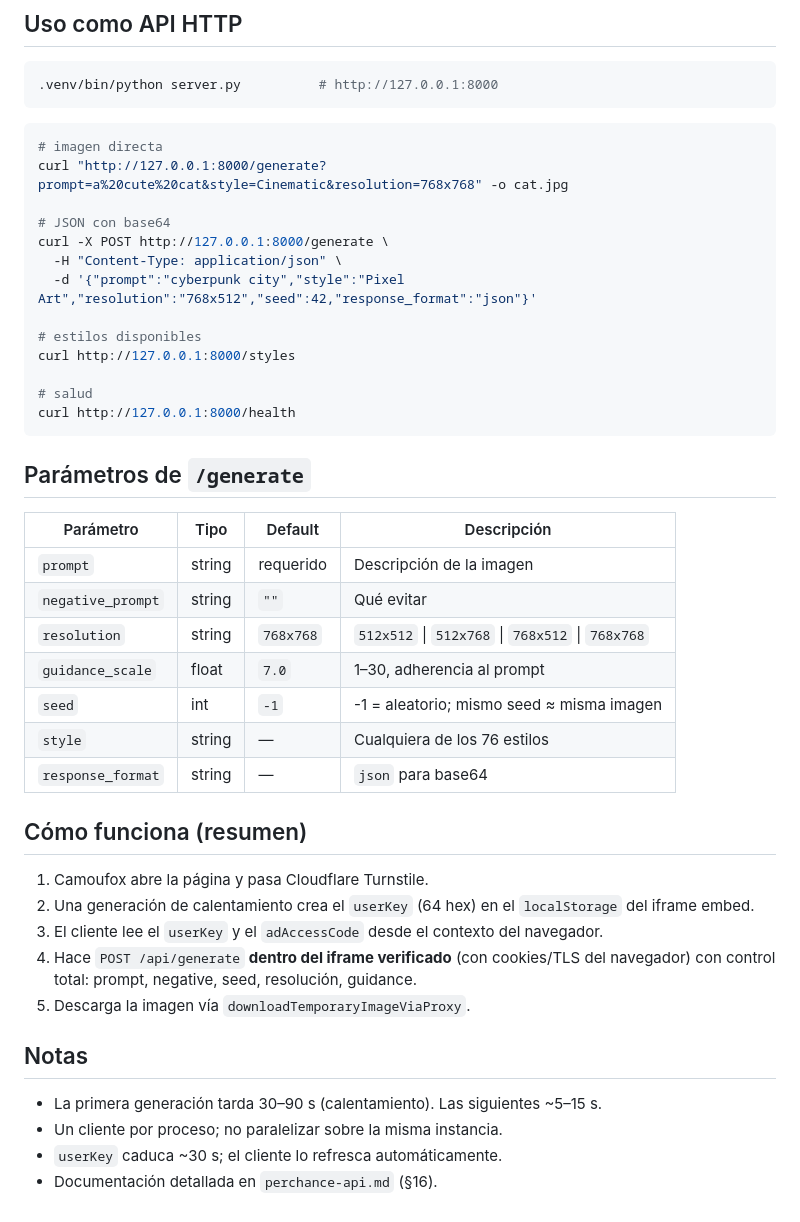
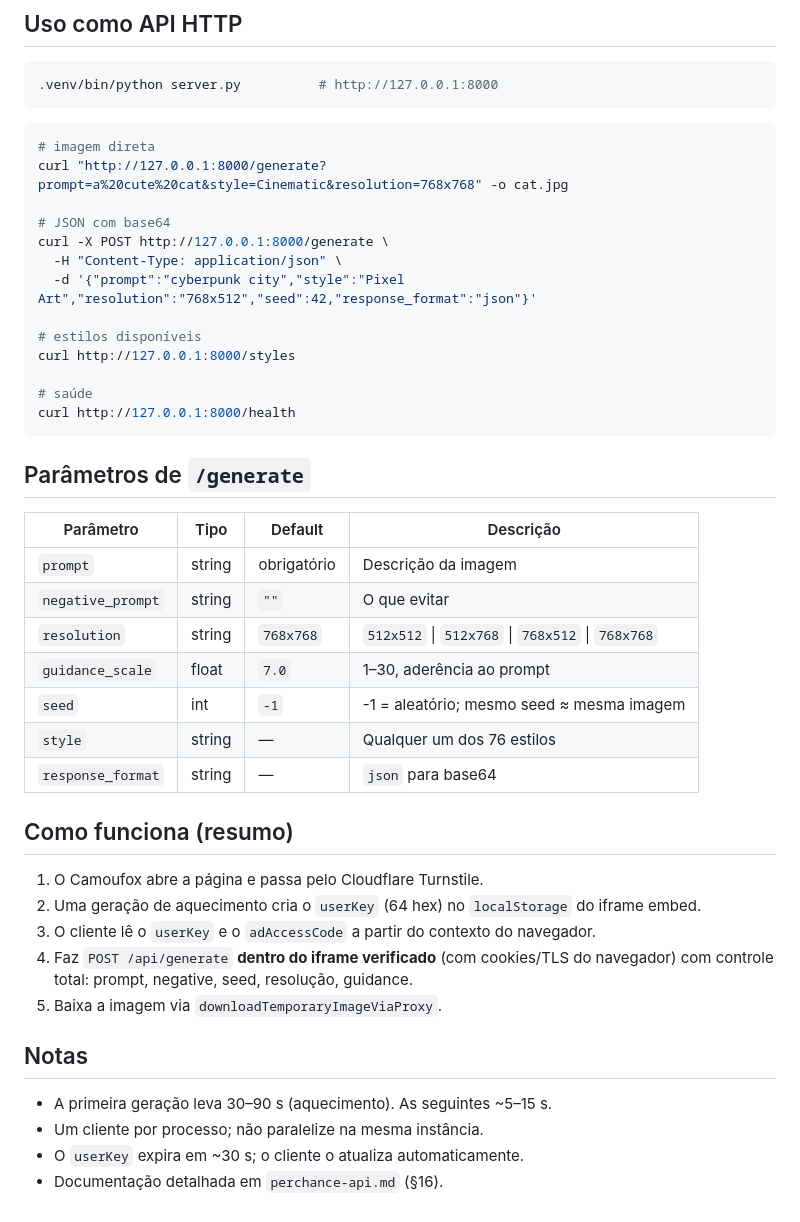
Before and after one commit to CerberusLD/perchance-image-api, a Markdown page: README.md, the part around one of its changes. Rendered like a GitHub page.

Commit message:
docs: traduzir README para português

````diff
--- a/README.md
+++ b/README.md
@@ -47,44 +47,44 @@ with PerchanceClient(headless=True) as pc:
 ```
 
 ```bash
-# imagen directa
+# imagem direta
 curl "http://127.0.0.1:8000/generate?prompt=a%20cute%20cat&style=Cinematic&resolution=768x768" -o cat.jpg
 
-# JSON con base64
+# JSON com base64
 curl -X POST http://127.0.0.1:8000/generate \
   -H "Content-Type: application/json" \
   -d '{"prompt":"cyberpunk city","style":"Pixel Art","resolution":"768x512","seed":42,"response_format":"json"}'
 
-# estilos disponibles
+# estilos disponíveis
 curl http://127.0.0.1:8000/styles
 
-# salud
+# saúde
 curl http://127.0.0.1:8000/health
 ```
 
-## Parámetros de `/generate`
+## Parâmetros de `/generate`
 
-| Parámetro | Tipo | Default | Descripción |
+| Parâmetro | Tipo | Default | Descrição |
 |---|---|---|---|
-| `prompt` | string | requerido | Descripción de la imagen |
-| `negative_prompt` | string | `""` | Qué evitar |
+| `prompt` | string | obrigatório | Descrição da imagem |
+| `negative_prompt` | string | `""` | O que evitar |
 | `resolution` | string | `768x768` | `512x512` \| `512x768` \| `768x512` \| `768x768` |
-| `guidance_scale` | float | `7.0` | 1–30, adherencia al prompt |
-| `seed` | int | `-1` | -1 = aleatorio; mismo seed ≈ misma imagen |
-| `style` | string | — | Cualquiera de los 76 estilos |
+| `guidance_scale` | float | `7.0` | 1–30, aderência ao prompt |
+| `seed` | int | `-1` | -1 = aleatório; mesmo seed ≈ mesma imagem |
+| `style` | string | — | Qualquer um dos 76 estilos |
 | `response_format` | string | — | `json` para base64 |
 
-## Cómo funciona (resumen)
+## Como funciona (resumo)
 
-1. Camoufox abre la página y pasa Cloudflare Turnstile.
-2. Una generación de calentamiento crea el `userKey` (64 hex) en el `localStorage` del iframe embed.
-3. El cliente lee el `userKey` y el `adAccessCode` desde el contexto del navegador.
-4. Hace `POST /api/generate` **dentro del iframe verificado** (con cookies/TLS del navegador) con control total: prompt, negative, seed, resolución, guidance.
-5. Descarga la imagen vía `downloadTemporaryImageViaProxy`.
+1. O Camoufox abre a página e passa pelo Cloudflare Turnstile.
+2. Uma geração de aquecimento cria o `userKey` (64 hex) no `localStorage` do iframe embed.
+3. O cliente lê o `userKey` e o `adAccessCode` a partir do contexto do navegador.
+4. Faz `POST /api/generate` **dentro do iframe verificado** (com cookies/TLS do navegador) com controle total: prompt, negative, seed, resolução, guidance.
+5. Baixa a imagem via `downloadTemporaryImageViaProxy`.
 
 ## Notas
 
-- La primera generación tarda 30–90 s (calentamiento). Las siguientes ~5–15 s.
-- Un cliente por proceso; no paralelizar sobre la misma instancia.
-- `userKey` caduca ~30 s; el cliente lo refresca automáticamente.
-- Documentación detallada en `perchance-api.md` (§16).
+- A primeira geração leva 30–90 s (aquecimento). As seguintes ~5–15 s.
+- Um cliente por processo; não paralelize na mesma instância.
+- O `userKey` expira em ~30 s; o cliente o atualiza automaticamente.
+- Documentação detalhada em `perchance-api.md` (§16).
````
Also changed, not shown: other parts of README.md (+13 -13 lines).
